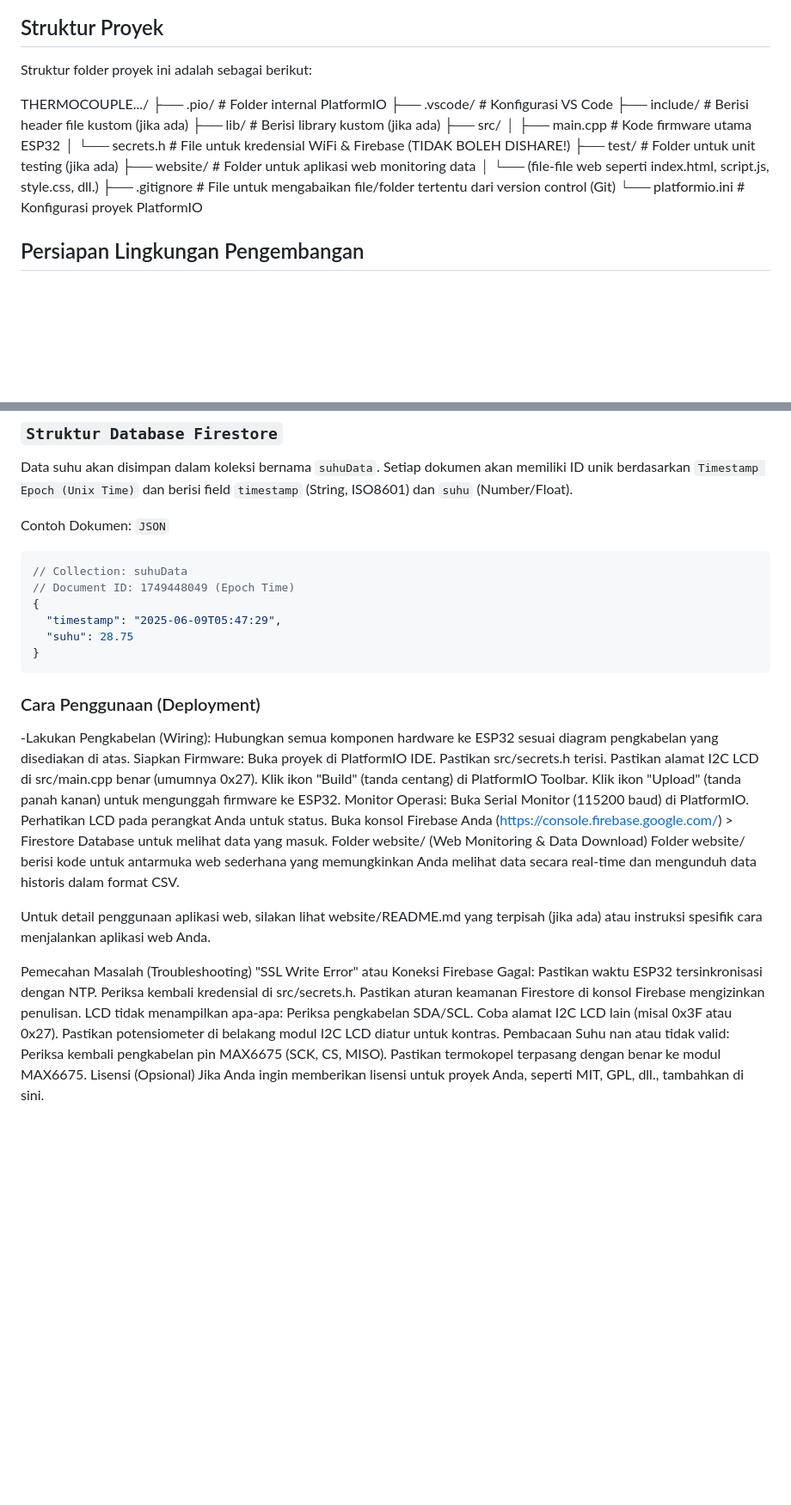
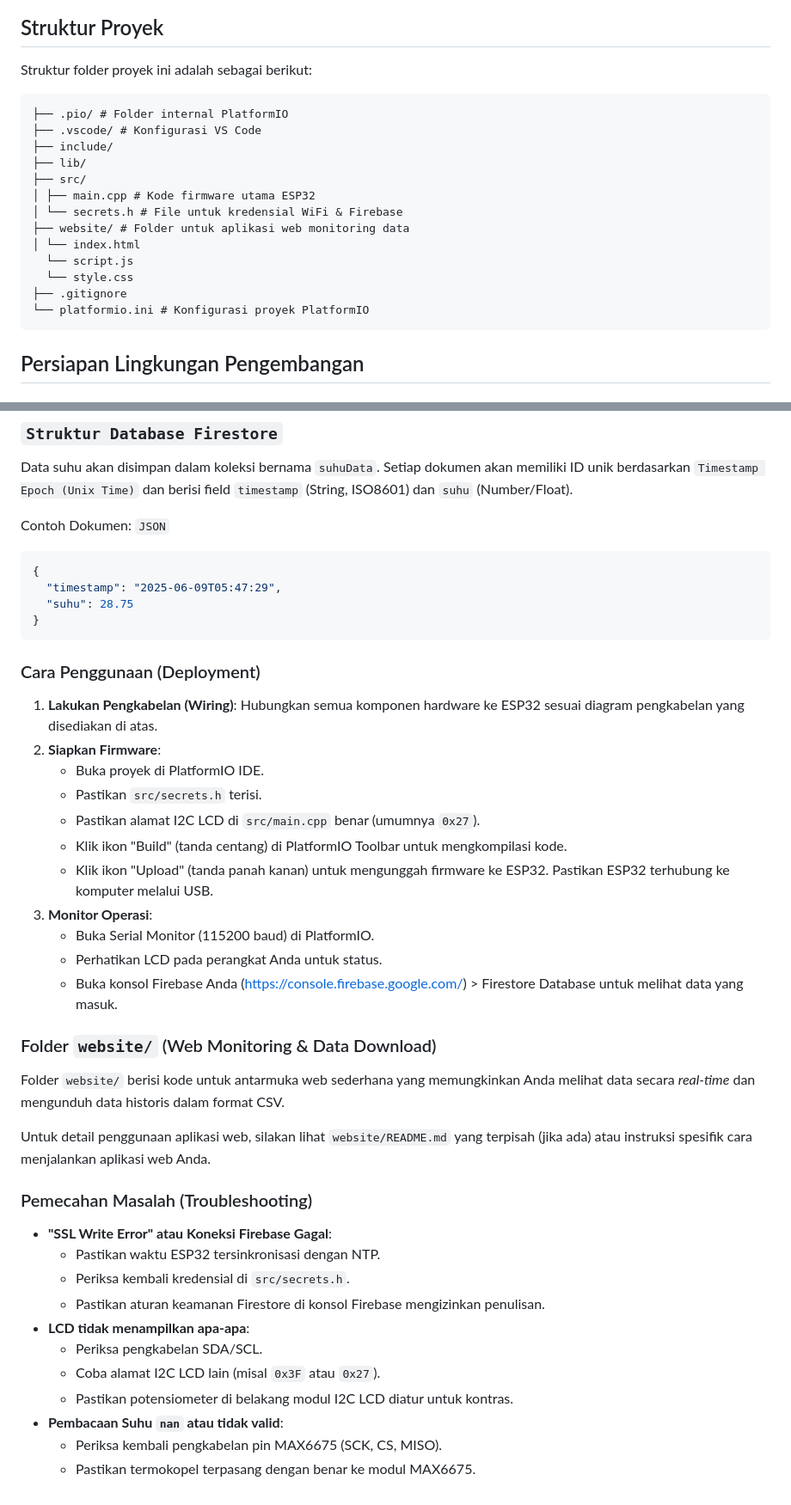
Before and after one commit to nnnnaufalir/THERMOCOUPLE_DATA-LOGGER, a Markdown page: README.md, 2 parts joined by grey strips. Shown at 86% size. GitHub-like rendering; blank space fills up the shorter version.

Commit message:
rev readme

````diff
--- a/README.md
+++ b/README.md
@@ -51,19 +51,21 @@ _Anda dapat menambahkan gambar atau deskripsi teks singkat tentang bagaimana set
 
 Struktur folder proyek ini adalah sebagai berikut:
 
-THERMOCOUPLE.../
+```
 ├── .pio/ # Folder internal PlatformIO
 ├── .vscode/ # Konfigurasi VS Code
-├── include/ # Berisi header file kustom (jika ada)
-├── lib/ # Berisi library kustom (jika ada)
+├── include/
+├── lib/
 ├── src/
 │ ├── main.cpp # Kode firmware utama ESP32
-│ └── secrets.h # File untuk kredensial WiFi & Firebase (TIDAK BOLEH DISHARE!)
-├── test/ # Folder untuk unit testing (jika ada)
+│ └── secrets.h # File untuk kredensial WiFi & Firebase
 ├── website/ # Folder untuk aplikasi web monitoring data
-│ └── (file-file web seperti index.html, script.js, style.css, dll.)
-├── .gitignore # File untuk mengabaikan file/folder tertentu dari version control (Git)
+│ └── index.html
+  └── script.js
+  └── style.css
+├── .gitignore
 └── platformio.ini # Konfigurasi proyek PlatformIO
+```
 
 ## Persiapan Lingkungan Pengembangan
 
@@ -202,8 +204,6 @@ Contoh Dokumen:
 `JSON`
 
 ```json
-// Collection: suhuData
-// Document ID: 1749448049 (Epoch Time)
 {
   "timestamp": "2025-06-09T05:47:29",
   "suhu": 28.75
@@ -212,33 +212,34 @@ Contoh Dokumen:
 
 ### Cara Penggunaan (Deployment)
 
--Lakukan Pengkabelan (Wiring): Hubungkan semua komponen hardware ke ESP32 sesuai diagram pengkabelan yang disediakan di atas.
-Siapkan Firmware:
-Buka proyek di PlatformIO IDE.
-Pastikan src/secrets.h terisi.
-Pastikan alamat I2C LCD di src/main.cpp benar (umumnya 0x27).
-Klik ikon "Build" (tanda centang) di PlatformIO Toolbar.
-Klik ikon "Upload" (tanda panah kanan) untuk mengunggah firmware ke ESP32.
-Monitor Operasi:
-Buka Serial Monitor (115200 baud) di PlatformIO.
-Perhatikan LCD pada perangkat Anda untuk status.
-Buka konsol Firebase Anda (https://console.firebase.google.com/) > Firestore Database untuk melihat data yang masuk.
-Folder website/ (Web Monitoring & Data Download)
-Folder website/ berisi kode untuk antarmuka web sederhana yang memungkinkan Anda melihat data secara real-time dan mengunduh data historis dalam format CSV.
+1.  **Lakukan Pengkabelan (Wiring)**: Hubungkan semua komponen hardware ke ESP32 sesuai diagram pengkabelan yang disediakan di atas.
+2.  **Siapkan Firmware**:
+    - Buka proyek di PlatformIO IDE.
+    - Pastikan `src/secrets.h` terisi.
+    - Pastikan alamat I2C LCD di `src/main.cpp` benar (umumnya `0x27`).
+    - Klik ikon "Build" (tanda centang) di PlatformIO Toolbar untuk mengkompilasi kode.
+    - Klik ikon "Upload" (tanda panah kanan) untuk mengunggah firmware ke ESP32. Pastikan ESP32 terhubung ke komputer melalui USB.
+3.  **Monitor Operasi**:
+    - Buka Serial Monitor (115200 baud) di PlatformIO.
+    - Perhatikan LCD pada perangkat Anda untuk status.
+    - Buka konsol Firebase Anda ([https://console.firebase.google.com/](https://console.firebase.google.com/)) > Firestore Database untuk melihat data yang masuk.
 
-Untuk detail penggunaan aplikasi web, silakan lihat website/README.md yang terpisah (jika ada) atau instruksi spesifik cara menjalankan aplikasi web Anda.
+### Folder `website/` (Web Monitoring & Data Download)
 
-Pemecahan Masalah (Troubleshooting)
-"SSL Write Error" atau Koneksi Firebase Gagal:
-Pastikan waktu ESP32 tersinkronisasi dengan NTP.
-Periksa kembali kredensial di src/secrets.h.
-Pastikan aturan keamanan Firestore di konsol Firebase mengizinkan penulisan.
-LCD tidak menampilkan apa-apa:
-Periksa pengkabelan SDA/SCL.
-Coba alamat I2C LCD lain (misal 0x3F atau 0x27).
-Pastikan potensiometer di belakang modul I2C LCD diatur untuk kontras.
-Pembacaan Suhu nan atau tidak valid:
-Periksa kembali pengkabelan pin MAX6675 (SCK, CS, MISO).
-Pastikan termokopel terpasang dengan benar ke modul MAX6675.
-Lisensi (Opsional)
-Jika Anda ingin memberikan lisensi untuk proyek Anda, seperti MIT, GPL, dll., tambahkan di sini.
+Folder `website/` berisi kode untuk antarmuka web sederhana yang memungkinkan Anda melihat data secara _real-time_ dan mengunduh data historis dalam format CSV.
+
+Untuk detail penggunaan aplikasi web, silakan lihat `website/README.md` yang terpisah (jika ada) atau instruksi spesifik cara menjalankan aplikasi web Anda.
+
+### Pemecahan Masalah (Troubleshooting)
+
+- **"SSL Write Error" atau Koneksi Firebase Gagal**:
+  - Pastikan waktu ESP32 tersinkronisasi dengan NTP.
+  - Periksa kembali kredensial di `src/secrets.h`.
+  - Pastikan aturan keamanan Firestore di konsol Firebase mengizinkan penulisan.
+- **LCD tidak menampilkan apa-apa**:
+  - Periksa pengkabelan SDA/SCL.
+  - Coba alamat I2C LCD lain (misal `0x3F` atau `0x27`).
+  - Pastikan potensiometer di belakang modul I2C LCD diatur untuk kontras.
+- **Pembacaan Suhu `nan` atau tidak valid**:
+  - Periksa kembali pengkabelan pin MAX6675 (SCK, CS, MISO).
+  - Pastikan termokopel terpasang dengan benar ke modul MAX6675.
````
Also changed, not shown: other parts of README.md (+3 -3 lines).
